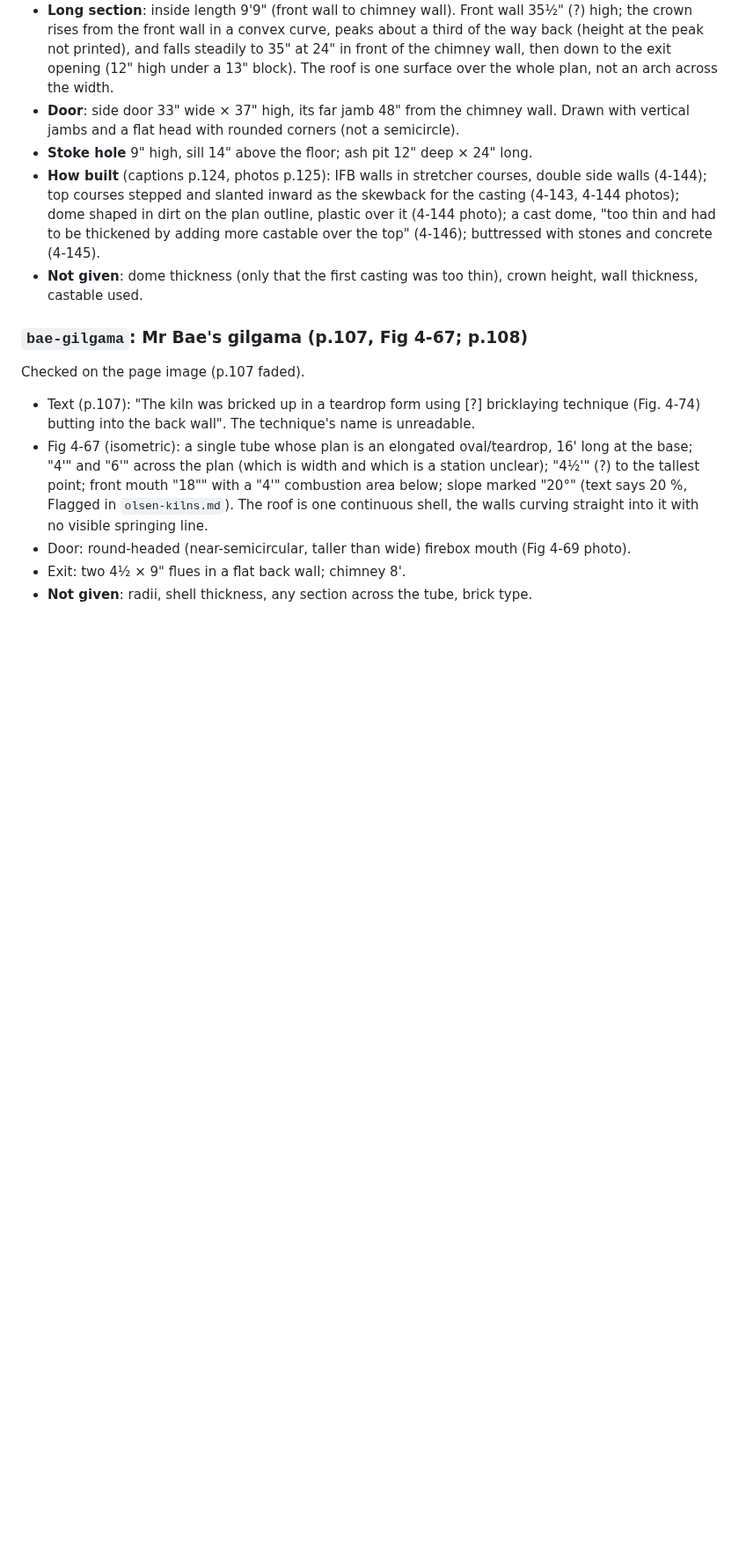
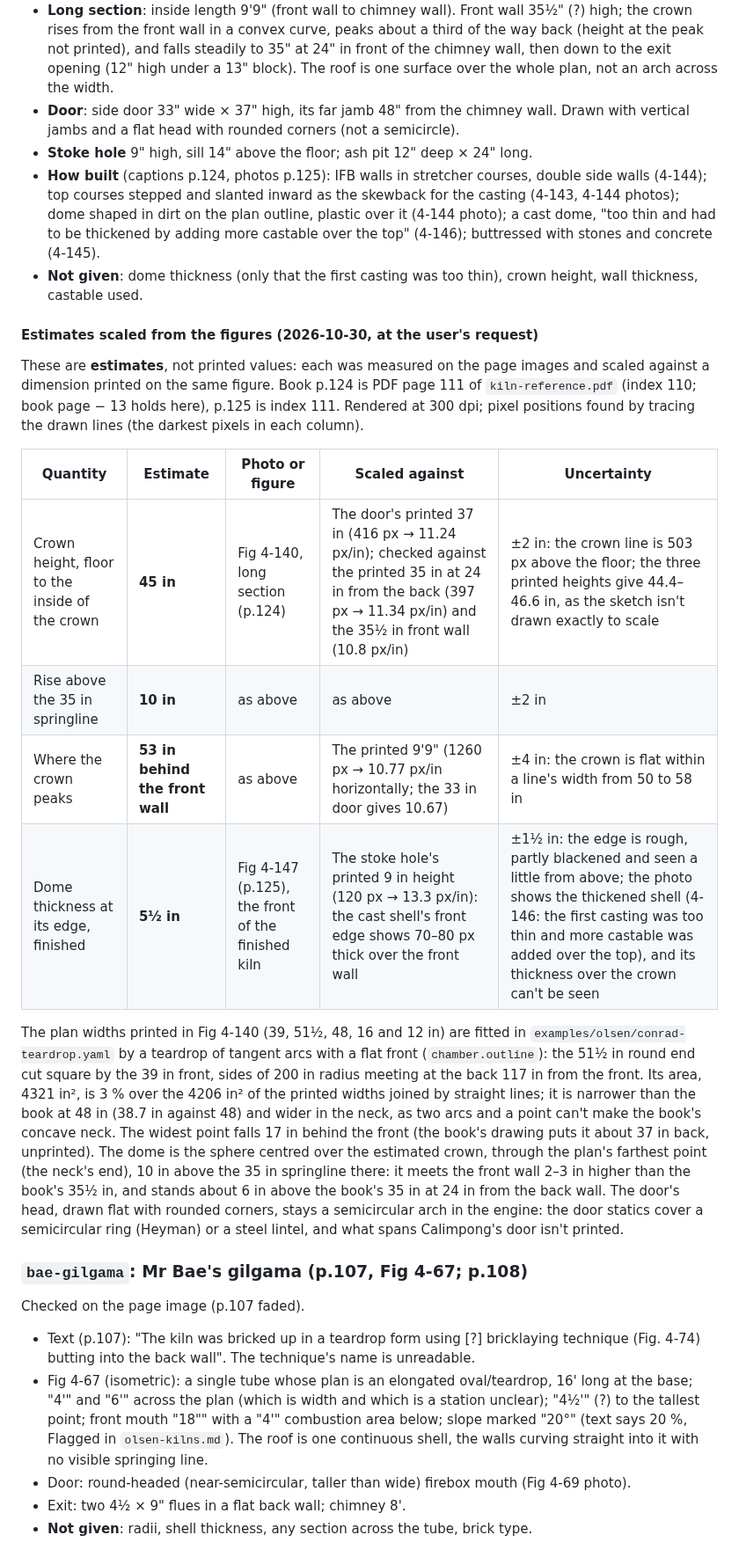
Before and after one commit to AaronFilson/kilndesigner, a Markdown page: docs/research/curved-kilns.md, the part around one of its changes. Shown at 88% size. Rendered like a GitHub page; blank space fills up the shorter version.

Commit message:
Estimate Calimpong's crown and dome thickness from the book's figures
Scaled against printed dimensions on the same figures: the crown 45 +/- 2 in
up, 53 +/- 4 in behind the front wall (Fig 4-140, against the 37 in door),
the dome 5.5 +/- 1.5 in thick (Fig 4-147, against the 9 in stoke hole).
Marked as estimates, with the method and uncertainty.

Co-Authored-By: Claude Opus 5.5 <noreply@anthropic.com>

```diff
--- a/docs/research/curved-kilns.md
+++ b/docs/research/curved-kilns.md
@@ -50,6 +50,34 @@ Fig 4-140, "ALL DIMENSIONS ARE INTERIOR MEASUREMENTS". Checked on the page image
   buttressed with stones and concrete (4-145).
 - **Not given**: dome thickness (only that the first casting was too thin), crown height,
   wall thickness, castable used.
+
+#### Estimates scaled from the figures (2026-10-30, at the user's request)
+
+These are **estimates**, not printed values: each was measured on the page images and scaled
+against a dimension printed on the same figure. Book p.124 is PDF page 111 of
+`kiln-reference.pdf` (index 110; book page − 13 holds here), p.125 is index 111. Rendered at
+300 dpi; pixel positions found by tracing the drawn lines (the darkest pixels in each column).
+
+| Quantity | Estimate | Photo or figure | Scaled against | Uncertainty |
+|---|---|---|---|---|
+| Crown height, floor to the inside of the crown | **45 in** | Fig 4-140, long section (p.124) | The door's printed 37 in (416 px → 11.24 px/in); checked against the printed 35 in at 24 in from the back (397 px → 11.34 px/in) and the 35½ in front wall (10.8 px/in) | ±2 in: the crown line is 503 px above the floor; the three printed heights give 44.4–46.6 in, as the sketch isn't drawn exactly to scale |
+| Rise above the 35 in springline | **10 in** | as above | as above | ±2 in |
+| Where the crown peaks | **53 in behind the front wall** | as above | The printed 9'9" (1260 px → 10.77 px/in horizontally; the 33 in door gives 10.67) | ±4 in: the crown is flat within a line's width from 50 to 58 in |
+| Dome thickness at its edge, finished | **5½ in** | Fig 4-147 (p.125), the front of the finished kiln | The stoke hole's printed 9 in height (120 px → 13.3 px/in): the cast shell's front edge shows 70–80 px thick over the front wall | ±1½ in: the edge is rough, partly blackened and seen a little from above; the photo shows the thickened shell (4-146: the first casting was too thin and more castable was added over the top), and its thickness over the crown can't be seen |
+
+The plan widths printed in Fig 4-140 (39, 51½, 48, 16 and 12 in) are fitted in
+`examples/olsen/conrad-teardrop.yaml` by a teardrop of tangent arcs with a flat front
+(`chamber.outline`): the 51½ in round end cut square by the 39 in front, sides of 200 in radius
+meeting at the back 117 in from the front. Its area, 4321 in², is 3 % over the 4206 in² of the
+printed widths joined by straight lines; it is narrower than the book at 48 in (38.7 in against 48)
+and wider in the neck, as two arcs and a point can't make the book's concave neck. The widest
+point falls 17 in behind the front (the book's drawing puts it about 37 in back, unprinted). The
+dome is the sphere centred over the estimated crown, through the plan's farthest point (the
+neck's end), 10 in above the 35 in springline there: it meets the front wall 2–3 in higher
+than the book's 35½ in, and stands about 6 in above the book's 35 in at 24 in from the back wall.
+The door's head, drawn flat with rounded corners, stays a semicircular arch in the engine: the
+door statics cover a semicircular ring (Heyman) or a steel lintel, and what spans Calimpong's door
+isn't printed.
 
 ### `bae-gilgama`: Mr Bae's gilgama (p.107, Fig 4-67; p.108)
 
```
Also changed, not shown: other parts of docs/research/curved-kilns.md (+3 -2 lines).
